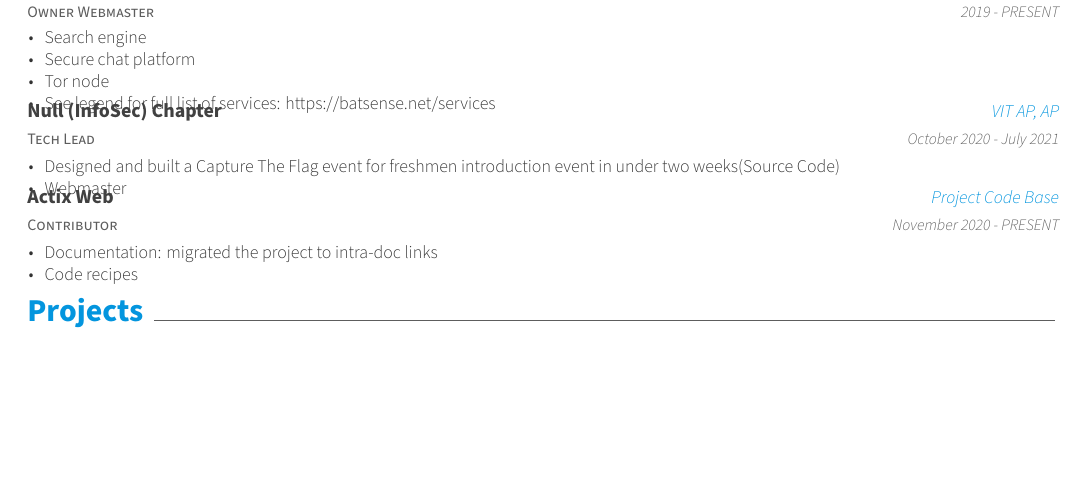
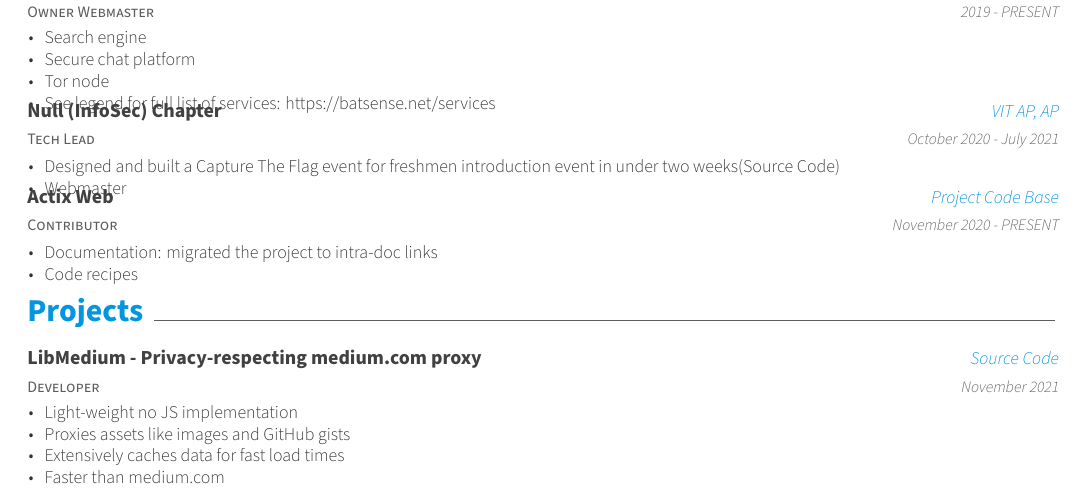
Before and after one commit to realaravinth/realaravinth, a LaTeX CV (resume/resume.tex, which reads resume/resume/projects.tex): part of page 1 of 2, cut so that both start at the same text, the shorter picture padded with empty space. Compiled offline with XeLaTeX.

Commit message:
resume: list libmedium

```diff
--- a/resume/resume/projects.tex
+++ b/resume/resume/projects.tex
@@ -1,6 +1,20 @@
 \cvsection{Projects}
 
 \begin{cventries}
+  \cventry
+	{Developer}
+	{LibMedium - Privacy-respecting medium.com proxy}
+	{\href{https://github.com/realaravinth/libmedium}{Source Code}}
+	{November 2021}
+	{
+		\begin{cvitems}
+			\item {Light-weight no JS implementation}
+			\item {Proxies assets like images and GitHub gists}
+			\item {Extensively caches data for fast load times}
+			\item {Faster than medium.com}
+		\end{cvitems}
+	}
+
   \cventry
 	{Developer}
 	{Kaizen - Privacy-respecting Anonymous Feedback Aggregator}
```
